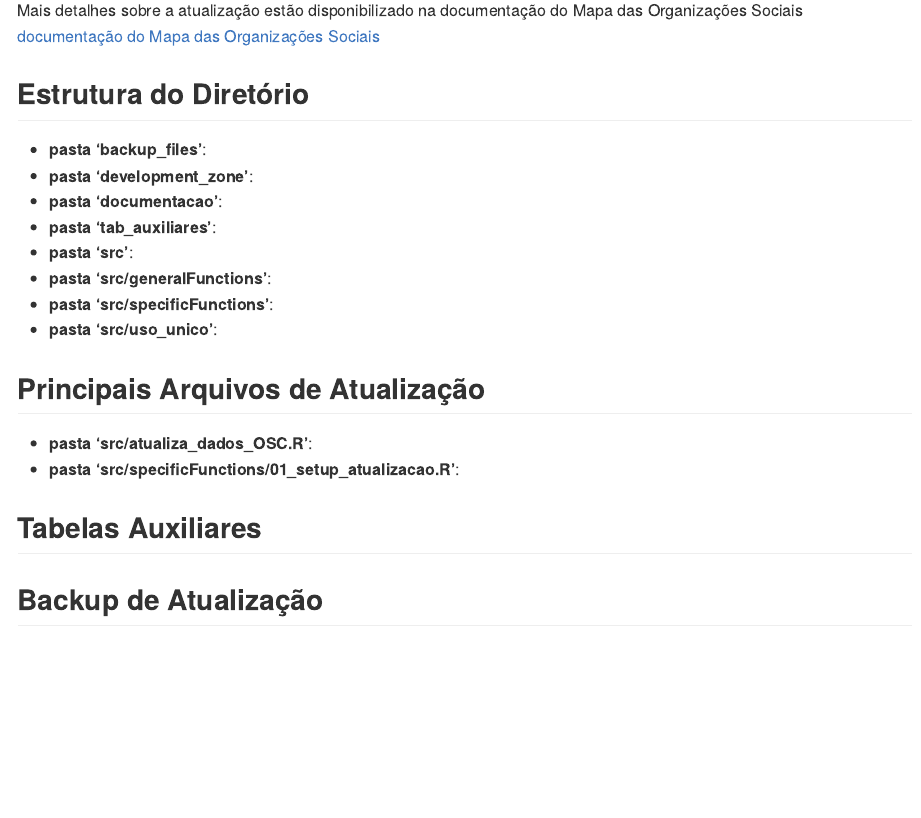
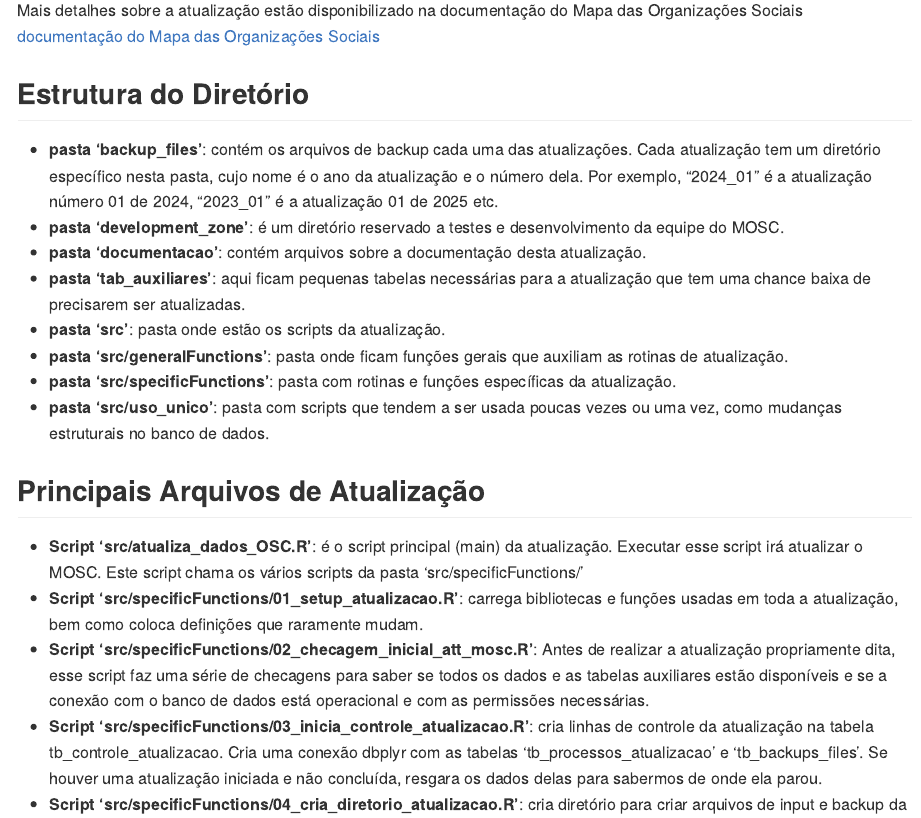
Before and after one commit to Plataformas-Cidadania/mapa-osc-data-import, an R Markdown document (README.Rmd): the page in a window 1100 px wide, from 3640 px down. The pictures show the output file README.md that the author committed with the source, drawn offline in the style of GitHub.

Commit message:
Atualização do Readme.md

```diff
--- a/README.Rmd
+++ b/README.Rmd
@@ -89,17 +89,20 @@ Mais detalhes sobre a atualização estão disponibilizado na documentação do
 
 ## Estrutura do Diretório
 
-* **pasta 'backup_files'**:
-* **pasta 'development_zone'**:
-* **pasta 'documentacao'**:
-* **pasta 'tab_auxiliares'**:
-* **pasta 'src'**:
-* **pasta 'src/generalFunctions'**:
-* **pasta 'src/specificFunctions'**:
-* **pasta 'src/uso_unico'**:
+* **pasta 'backup_files'**: contém os arquivos de backup cada uma das atualizações. Cada atualização tem um diretório específico nesta pasta, cujo nome é o ano da atualização e o número dela. Por exemplo, "2024_01" é a atualização número 01 de 2024, "2023_01" é a atualização 01 de 2025 etc.
+* **pasta 'development_zone'**: é um diretório reservado a testes e desenvolvimento da equipe do MOSC.
+* **pasta 'documentacao'**: contém arquivos sobre a documentação desta atualização.
+* **pasta 'tab_auxiliares'**: aqui ficam pequenas tabelas necessárias para a atualização que tem uma chance baixa de precisarem ser atualizadas.
+* **pasta 'src'**: pasta onde estão os scripts da atualização.
+* **pasta 'src/generalFunctions'**: pasta onde ficam funções gerais que auxiliam as rotinas de atualização.
+* **pasta 'src/specificFunctions'**: pasta com rotinas e funções específicas da atualização.
+* **pasta 'src/uso_unico'**: pasta com scripts que tendem a ser usada poucas vezes ou uma vez, como mudanças estruturais no banco de dados.
 
 
 ## Principais Arquivos de Atualização
 
-* **pasta 'src/atualiza_dados_OSC.R'**:
-* **pasta 'src/specificFunctions/01_setup_atualizacao.R'**:
+* **Script 'src/atualiza_dados_OSC.R'**: é o script principal (main) da atualização. Executar esse script irá atualizar o MOSC. Este script chama os vários scripts da pasta  'src/specificFunctions/'
+* **Script 'src/specificFunctions/01_setup_atualizacao.R'**: carrega bibliotecas e funções usadas em toda a atualização, bem como coloca definições que raramente mudam.
+* **Script 'src/specificFunctions/02_checagem_inicial_att_mosc.R'**: Antes de realizar a atualização propriamente dita, esse script faz uma série de checagens para saber se todos os dados e as tabelas auxiliares estão disponíveis e se a conexão com o banco de dados está operacional e com as permissões necessárias.
+* **Script 'src/specificFunctions/03_inicia_controle_atualizacao.R'**: cria linhas de controle da atualização na tabela tb_controle_atualizacao. Cria uma conexão dbplyr com as tabelas 'tb_processos_atualizacao' e 'tb_backups_files'. Se houver uma atualização iniciada e não concluída, resgara os dados delas para sabermos de onde ela parou.
+* **Script 'src/specificFunctions/04_cria_diretorio_atualizacao.R'**: cria diretório para criar arquivos de input e backup da atualização.
@@ -111 +122,0 @@ Mais detalhes sobre a atualização estão disponibilizado na documentação do
-## Backup de Atualização
```
Also changed, not shown: README.md, README.Rmd (21 more changed lines).
